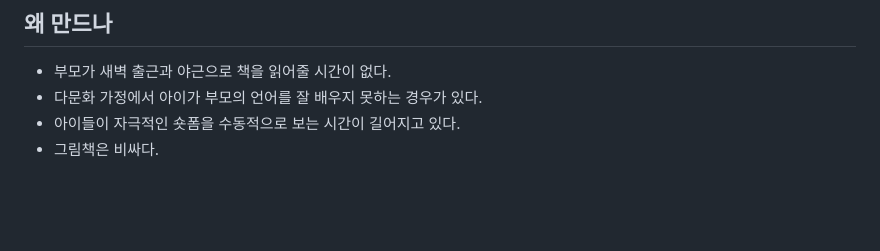
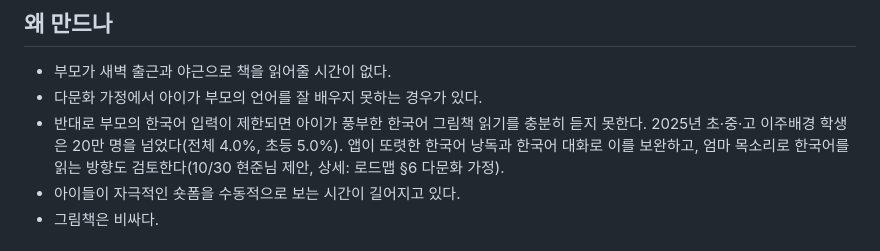
Before and after one commit to anmemol-beta/storyshaper, a Markdown page: docs/internal/plan.md, the part around the change. Drawn GitHub-style; blank space fills up the shorter version.

```diff
--- a/docs/internal/plan.md
+++ b/docs/internal/plan.md
@@ -14,6 +14,7 @@
 
 - 부모가 새벽 출근과 야근으로 책을 읽어줄 시간이 없다.
 - 다문화 가정에서 아이가 부모의 언어를 잘 배우지 못하는 경우가 있다.
+- 반대로 부모의 한국어 입력이 제한되면 아이가 풍부한 한국어 그림책 읽기를 충분히 듣지 못한다. 2025년 초·중·고 이주배경 학생은 20만 명을 넘었다(전체 4.0%, 초등 5.0%). 앱이 또렷한 한국어 낭독과 한국어 대화로 이를 보완하고, 엄마 목소리로 한국어를 읽는 방향도 검토한다(10/30 현준님 제안, 상세: 로드맵 §6 다문화 가정).
 - 아이들이 자극적인 숏폼을 수동적으로 보는 시간이 길어지고 있다.
 - 그림책은 비싸다.
 
```
Also changed, not shown: docs/internal/development-roadmap.md (+15 -0 lines).
